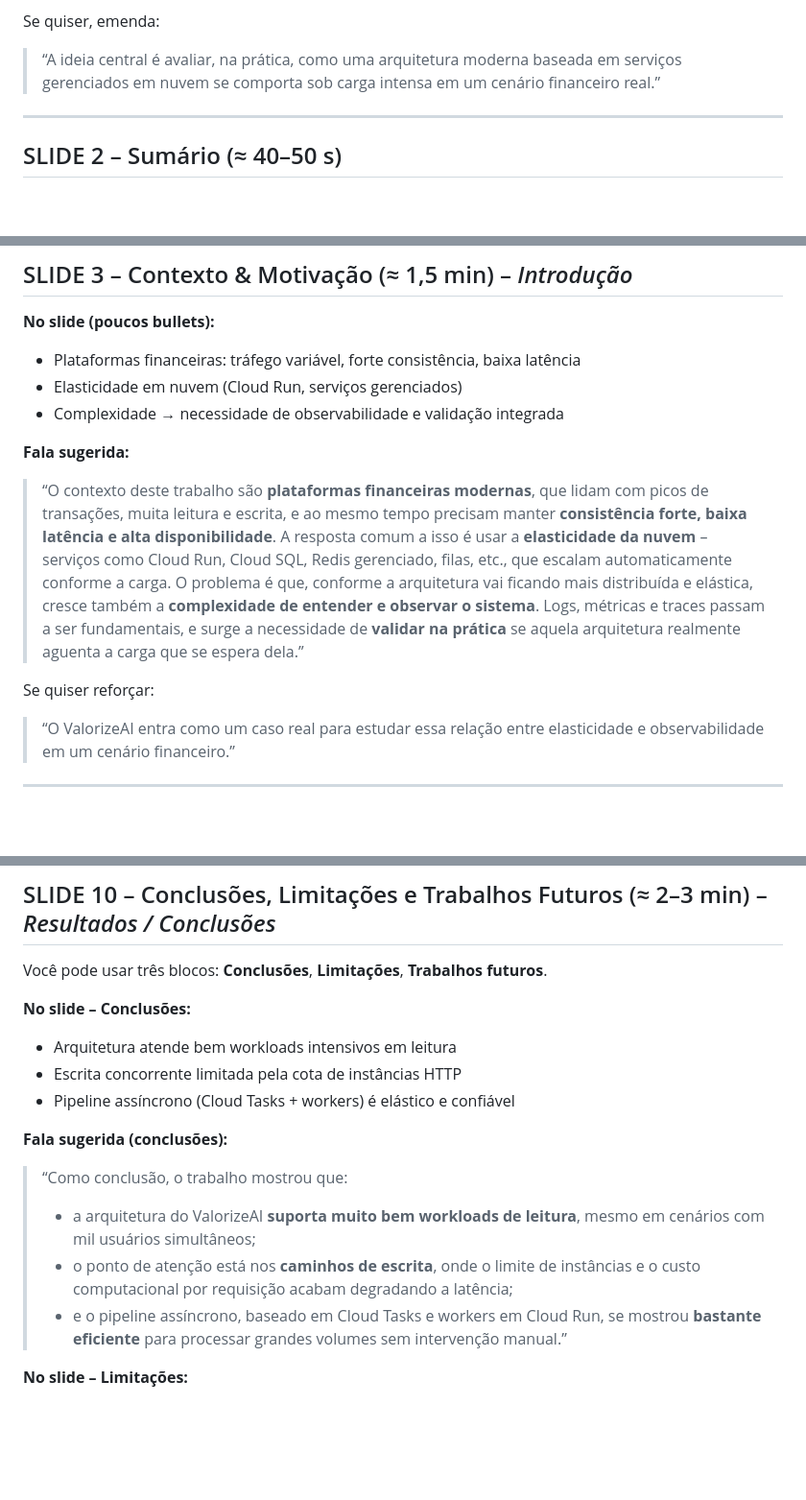
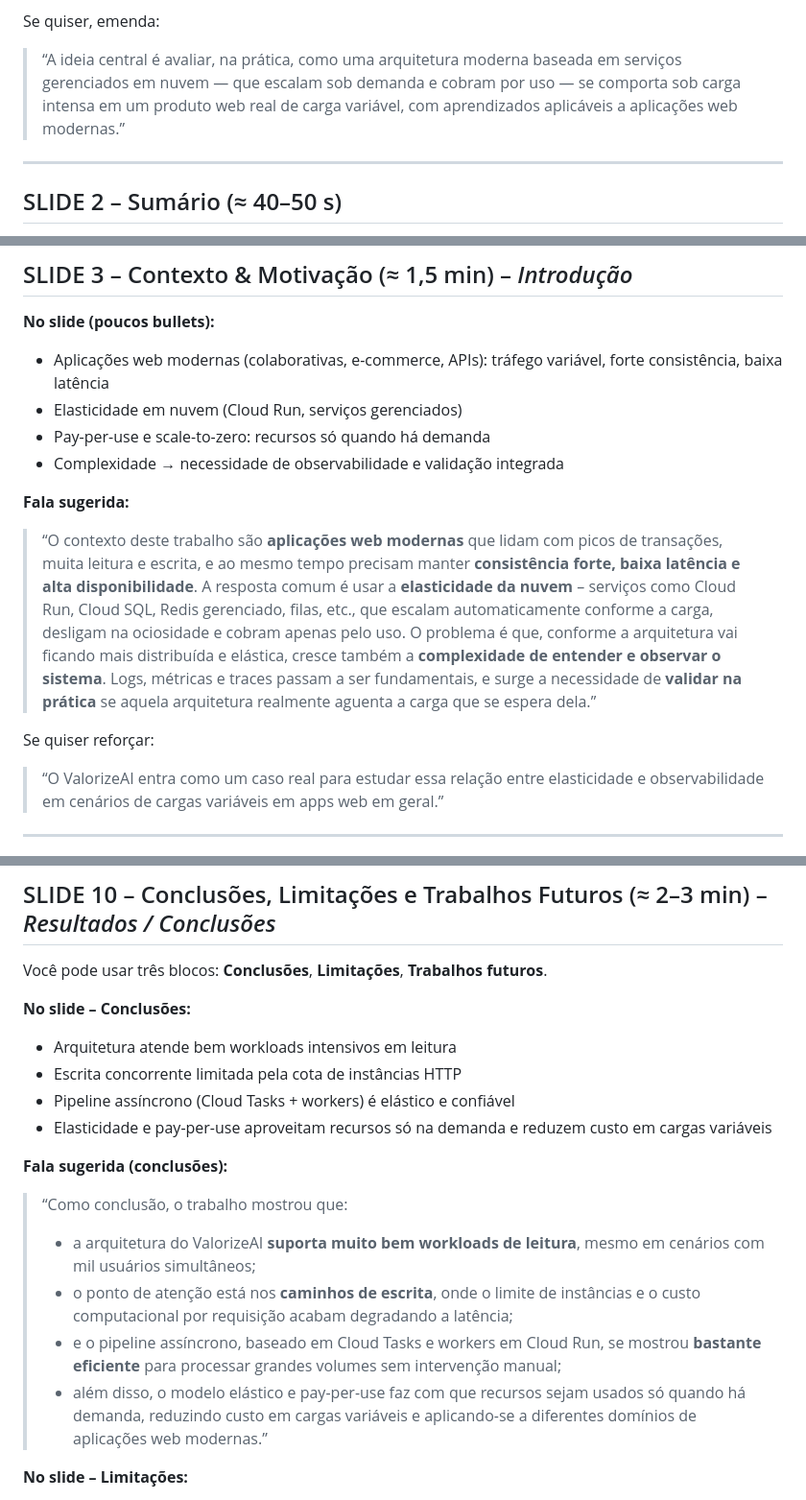
Before and after one commit to FelipeMalacarne/valorizeai, a Markdown page: docs/presentation/presentation-plan.md, 3 parts joined by grey strips. Shown at 96% size. Rendered like a GitHub page; blank space fills up the shorter version.

Commit message:
update presentation plan

```diff
--- a/docs/presentation/presentation-plan.md
+++ b/docs/presentation/presentation-plan.md
@@ -45,7 +45,7 @@ Sugestão de estrutura (que encaixa no modelo: Introdução / Metodologia / Resu
 
 Se quiser, emenda:
 
-> “A ideia central é avaliar, na prática, como uma arquitetura moderna baseada em serviços gerenciados em nuvem se comporta sob carga intensa em um cenário financeiro real.”
+> “A ideia central é avaliar, na prática, como uma arquitetura moderna baseada em serviços gerenciados em nuvem — que escalam sob demanda e cobram por uso — se comporta sob carga intensa em um produto web real de carga variável, com aprendizados aplicáveis a aplicações web modernas.”
 
 ---
 
@@ -72,19 +72,20 @@ Se quiser, emenda:
 
 **No slide (poucos bullets):**
 
-* Plataformas financeiras: tráfego variável, forte consistência, baixa latência
+* Aplicações web modernas (colaborativas, e-commerce, APIs): tráfego variável, forte consistência, baixa latência
 * Elasticidade em nuvem (Cloud Run, serviços gerenciados)
+* Pay-per-use e scale-to-zero: recursos só quando há demanda
 * Complexidade → necessidade de observabilidade e validação integrada
 
 **Fala sugerida:**
 
-> “O contexto deste trabalho são **plataformas financeiras modernas**, que lidam com picos de transações, muita leitura e escrita, e ao mesmo tempo precisam manter **consistência forte, baixa latência e alta disponibilidade**.
-> A resposta comum a isso é usar a **elasticidade da nuvem** – serviços como Cloud Run, Cloud SQL, Redis gerenciado, filas, etc., que escalam automaticamente conforme a carga.
+> “O contexto deste trabalho são **aplicações web modernas** que lidam com picos de transações, muita leitura e escrita, e ao mesmo tempo precisam manter **consistência forte, baixa latência e alta disponibilidade**.
+> A resposta comum é usar a **elasticidade da nuvem** – serviços como Cloud Run, Cloud SQL, Redis gerenciado, filas, etc., que escalam automaticamente conforme a carga, desligam na ociosidade e cobram apenas pelo uso.
 > O problema é que, conforme a arquitetura vai ficando mais distribuída e elástica, cresce também a **complexidade de entender e observar o sistema**. Logs, métricas e traces passam a ser fundamentais, e surge a necessidade de **validar na prática** se aquela arquitetura realmente aguenta a carga que se espera dela.”
 
 Se quiser reforçar:
 
-> “O ValorizeAI entra como um caso real para estudar essa relação entre elasticidade e observabilidade em um cenário financeiro.”
+> “O ValorizeAI entra como um caso real para estudar essa relação entre elasticidade e observabilidade em cenários de cargas variáveis em apps web em geral.”
 
 ---
 
@@ -275,6 +276,7 @@ Você pode usar três blocos: **Conclusões**, **Limitações**, **Trabalhos fut
 * Arquitetura atende bem workloads intensivos em leitura
 * Escrita concorrente limitada pela cota de instâncias HTTP
 * Pipeline assíncrono (Cloud Tasks + workers) é elástico e confiável
+* Elasticidade e pay-per-use aproveitam recursos só na demanda e reduzem custo em cargas variáveis
 
 **Fala sugerida (conclusões):**
 
@@ -282,7 +284,8 @@ Você pode usar três blocos: **Conclusões**, **Limitações**, **Trabalhos fut
 >
 > * a arquitetura do ValorizeAI **suporta muito bem workloads de leitura**, mesmo em cenários com mil usuários simultâneos;
 > * o ponto de atenção está nos **caminhos de escrita**, onde o limite de instâncias e o custo computacional por requisição acabam degradando a latência;
-> * e o pipeline assíncrono, baseado em Cloud Tasks e workers em Cloud Run, se mostrou **bastante eficiente** para processar grandes volumes sem intervenção manual.”
+> * e o pipeline assíncrono, baseado em Cloud Tasks e workers em Cloud Run, se mostrou **bastante eficiente** para processar grandes volumes sem intervenção manual;
+> * além disso, o modelo elástico e pay-per-use faz com que recursos sejam usados só quando há demanda, reduzindo custo em cargas variáveis e aplicando-se a diferentes domínios de aplicações web modernas.”
 
 **No slide – Limitações:**
 
```
Also changed, not shown: other parts of docs/presentation/presentation-plan.md (+2 -2 lines).
